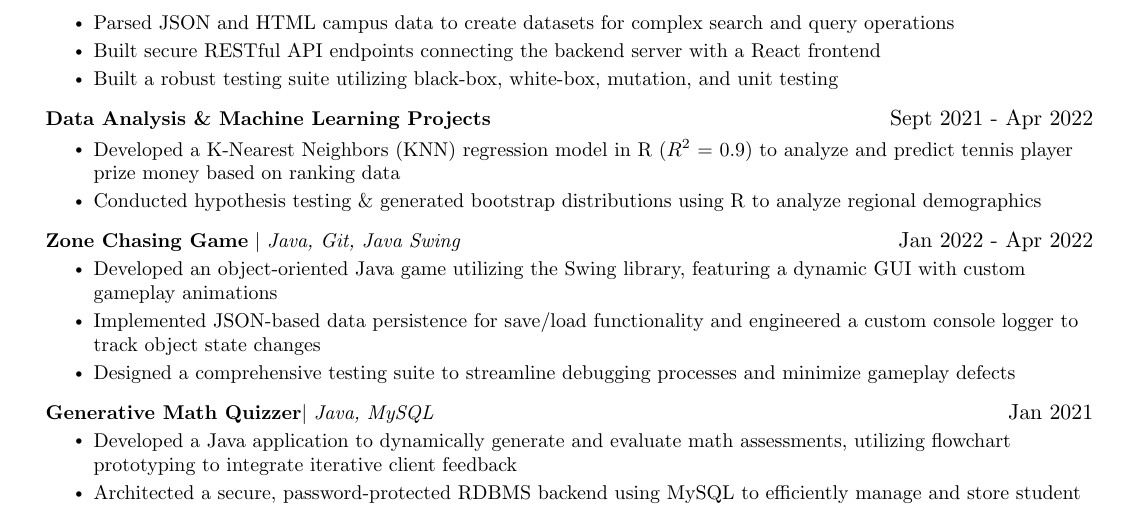
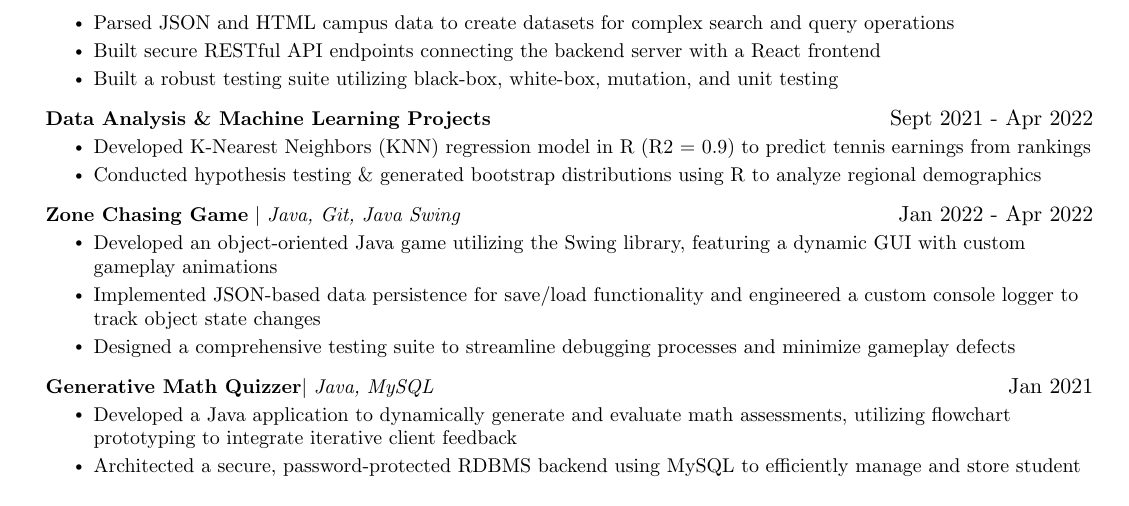
Before and after one commit to vivaanbhandary/Vivaan-s-Resume, a LaTeX CV (Vivaan_Bhandary_Resume.tex): part of page 2 of 2, cut so that both start at the same text. Compiled offline with pdfLaTeX.

Commit message:
concise for KNN point

```diff
--- a/Vivaan_Bhandary_Resume.tex
+++ b/Vivaan_Bhandary_Resume.tex
@@ -224,7 +224,7 @@
       \resumeProjectHeading
           {\textbf{Data Analysis \& Machine Learning Projects}}{Sept 2021 - Apr 2022}
           \resumeItemListStart
-            \resumeItem{Developed a K-Nearest Neighbors (KNN) regression model in R ($R^2$ = 0.9) to analyze and predict tennis player prize money based on ranking data}
+            \resumeItem{Developed K-Nearest Neighbors (KNN) regression model in R (R2 = 0.9) to predict tennis earnings from rankings}
             \resumeItem{Conducted hypothesis testing \& generated bootstrap distributions using R to analyze regional demographics}
           \resumeItemListEnd
 
```
